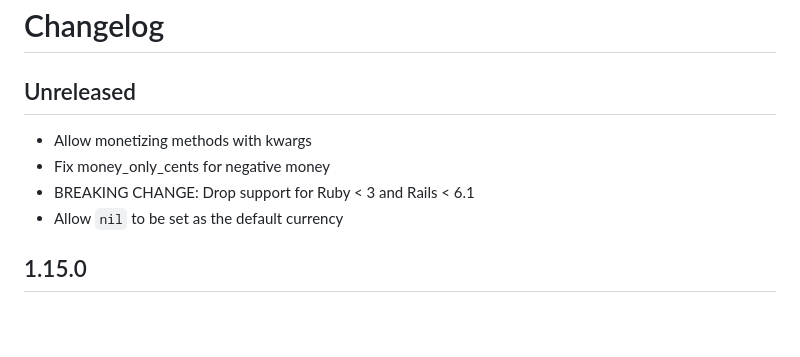
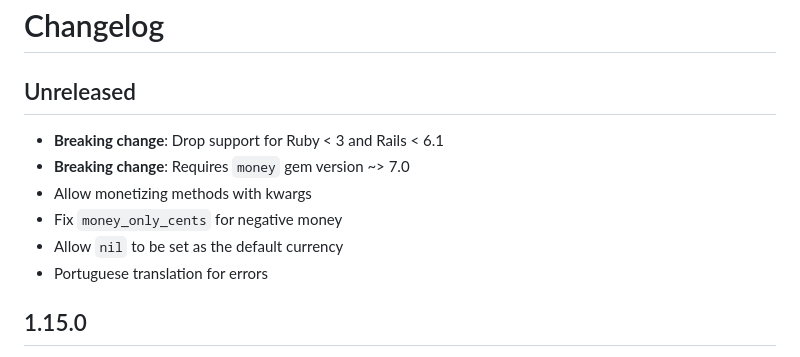
Before and after one commit to RubyMoney/money-rails, a Markdown page: CHANGELOG.md, the part around the change. Rendered like a GitHub page; blank space fills up the shorter version.

Commit message:
update CHANGELOG

```diff
--- a/CHANGELOG.md
+++ b/CHANGELOG.md
@@ -2,10 +2,12 @@
 
 ## Unreleased
 
+- **Breaking change**: Drop support for Ruby < 3 and Rails < 6.1
+- **Breaking change**: Requires `money` gem version ~> 7.0
 - Allow monetizing methods with kwargs
-- Fix money_only_cents for negative money
-- BREAKING CHANGE: Drop support for Ruby < 3 and Rails < 6.1
+- Fix `money_only_cents` for negative money
 - Allow `nil` to be set as the default currency
+- Portuguese translation for errors
 
 ## 1.15.0
 
```
